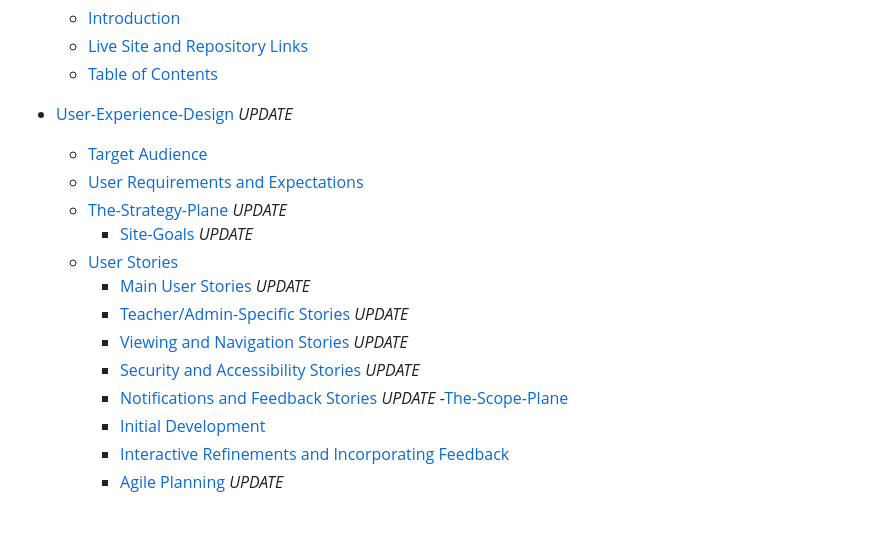
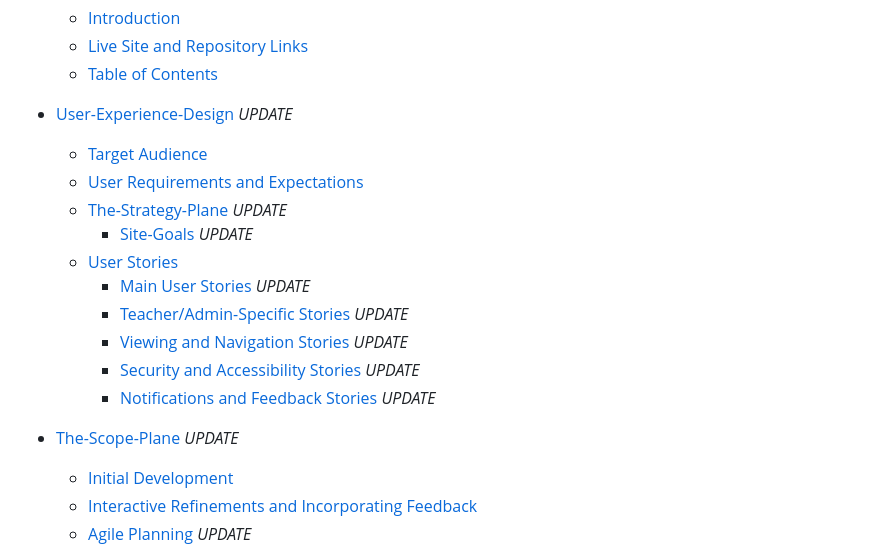
Before and after one commit to MariaPadilha32/SpeakPortuEasy, a Markdown page: README.md, the part around one of its changes. Rendered like a GitHub page; blank space fills up the shorter version.

Commit message:
Update table of contents on readme

```diff
--- a/README.md
+++ b/README.md
@@ -31,7 +31,7 @@ __Developed by Maria Fernanda Dias Padilha__
     - [Viewing and Navigation Stories](#viewing-and-navigation-stories) *UPDATE*
     - [Security and Accessibility Stories](#security-and-accessibility-stories) *UPDATE*
     - [Notifications and Feedback Stories](#notifications-and-feedback-stories) *UPDATE*
--[The-Scope-Plane](#the-scope-plane)
+- [The-Scope-Plane](#the-scope-plane) *UPDATE*
     - [Initial Development](#initial-development)
     - [Interactive Refinements and Incorporating Feedback](#interactive-refinements-and-incorporating-feedback)
     - [Agile Planning](#agile-planning) *UPDATE*
```
Also changed, not shown: other parts of README.md (+1 -1 lines).
